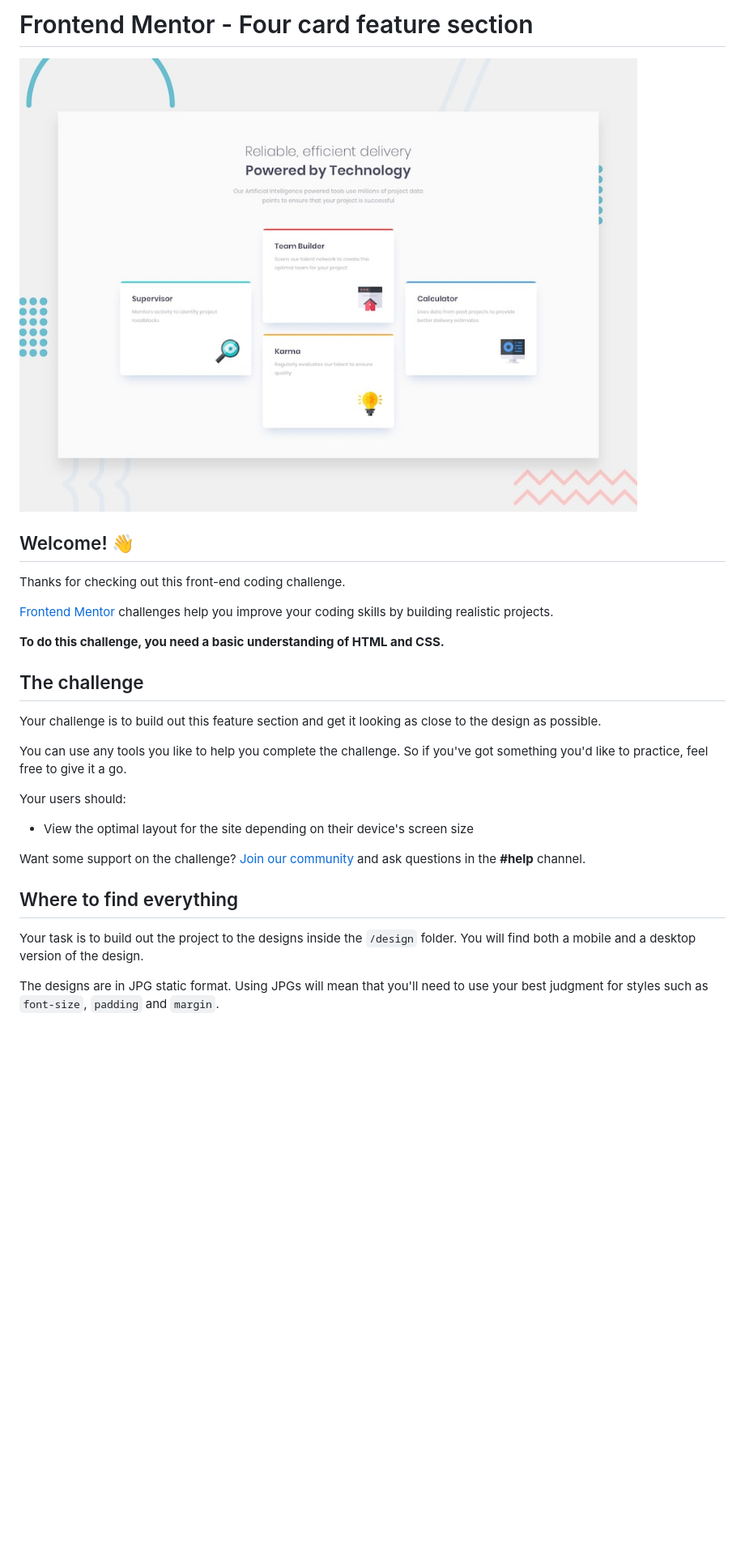
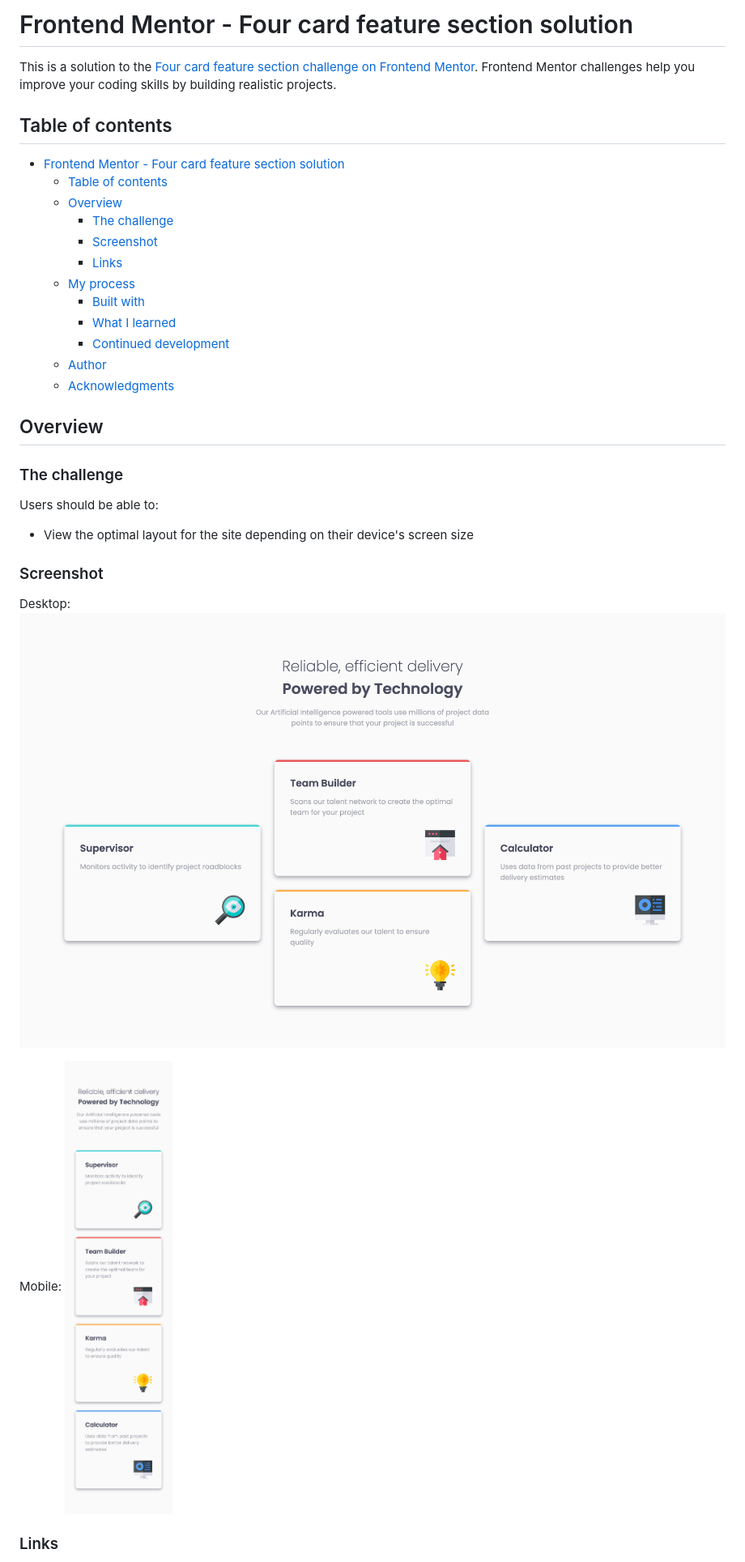
Before and after one commit to PatricioZarauz/four-card-feature-section-master, a Markdown page: README.md, the part around the change printed below. Shown: that part at 81% size. Rendered like a GitHub page; pictures changed too: images/desktop-screenshot.png (added), images/mobile-screenshot.png (added); blank space fills up the shorter version.

```diff
--- a/README.md
+++ b/README.md
@@ -1,30 +1,37 @@
-# Frontend Mentor - Four card feature section
+# Frontend Mentor - Four card feature section solution
 
-![Design preview for the Four card feature section coding challenge](./design/desktop-preview.jpg)
+This is a solution to the [Four card feature section challenge on Frontend Mentor](https://www.frontendmentor.io/challenges/four-card-feature-section-weK1eFYK). Frontend Mentor challenges help you improve your coding skills by building realistic projects.
 
-## Welcome! 👋
+## Table of contents
 
-Thanks for checking out this front-end coding challenge.
+- [Frontend Mentor - Four card feature section solution](#frontend-mentor---four-card-feature-section-solution)
+  - [Table of contents](#table-of-contents)
+  - [Overview](#overview)
+    - [The challenge](#the-challenge)
+    - [Screenshot](#screenshot)
+    - [Links](#links)
+  - [My process](#my-process)
+    - [Built with](#built-with)
+    - [What I learned](#what-i-learned)
+    - [Continued development](#continued-development)
+  - [Author](#author)
+  - [Acknowledgments](#acknowledgments)
 
-[Frontend Mentor](https://www.frontendmentor.io) challenges help you improve your coding skills by building realistic projects.
+## Overview
 
-**To do this challenge, you need a basic understanding of HTML and CSS.**
+### The challenge
 
-## The challenge
-
-Your challenge is to build out this feature section and get it looking as close to the design as possible.
-
-You can use any tools you like to help you complete the challenge. So if you've got something you'd like to practice, feel free to give it a go.
-
-Your users should:
+Users should be able to:
 
 - View the optimal layout for the site depending on their device's screen size
 
-Want some support on the challenge? [Join our community](https://www.frontendmentor.io/community) and ask questions in the **#help** channel.
+### Screenshot
 
-## Where to find everything
+Desktop:
+![Desktop](./images/desktop-screenshot.png)
 
-Your task is to build out the project to the designs inside the `/design` folder. You will find both a mobile and a desktop version of the design.
+Mobile:
+![Mobile](./images/mobile-screenshot.png)
 
-The designs are in JPG static format. Using JPGs will mean that you'll need to use your best judgment for styles such as `font-size`, `padding` and `margin`.
+### Links
 
```
Also changed, not shown: other parts of README.md (+16 -50 lines), README-template.md (deleted, +0 -110 lines).
